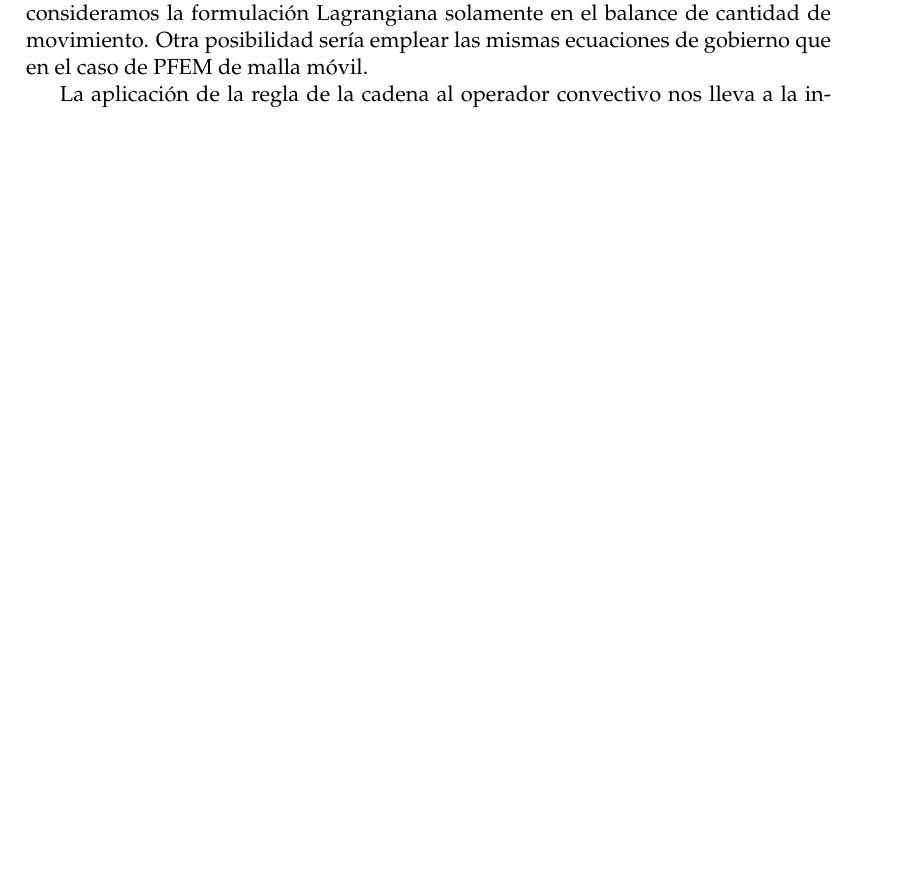
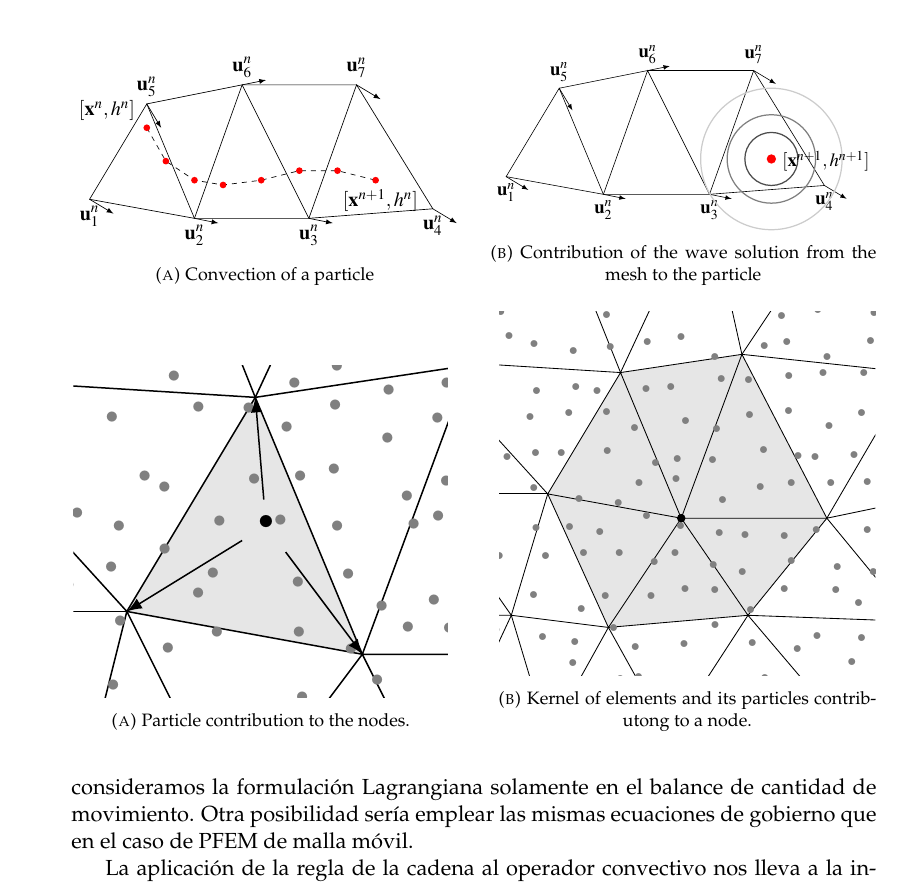
Before and after one commit to miguelmaso/thesis, a LaTeX thesis (main.tex, which reads chapters/lagrangian_sw.tex): part of page 69 of 79 before the commit and part of page 70 of 81 after it, cut at the place of the change, the shorter picture padded with empty space. Compiled offline with pdfLaTeX.

Commit message:
begining of pfem2 section

```diff
--- a/chapters/lagrangian_sw.tex
+++ b/chapters/lagrangian_sw.tex
@@ -236,6 +249,21 @@ Un vez resuelto el sistema de ecuaciones, las partículas actualizan las variabl
 
 Igual que en el algoritmo de malla móvil, este esquema puede sufrir algunas variaciones, pues, en sentido estricto, se trata de un esquema implícito que requiere iterar entre en paso de convección y la resolución del sistema de ecuaciones. Dejamos el análisis del sistema de integración temporal para más adelante.
 
+\begin{figure}
+\begin{subfigure}{0.48\textwidth}
+    \centering
+    \includegraphics[width=\textwidth]{img/lagrangian/pfem2_convection_stage.pdf}
+    \caption{Convection of a particle}
+    \label{pfem2_convection_stage}
+\end{subfigure}
+\hfill
+\begin{subfigure}{0.48\textwidth}
+    \centering
+    \includegraphics[width=\textwidth]{img/lagrangian/pfem2_wave_stage.pdf}
+    \caption{Contribution of the wave solution from the mesh to the particle}
+    \label{pfem2_wave_stage}
+\end{subfigure}
+\end{figure}
 
 \subsection{Ecuaciones de gobierno}
 
@@ -248,6 +276,24 @@ La aplicación de la regla de la cadena al operador convectivo nos lleva a la in
     \item Si la importancia relativa del presente término lo permite, omitirlo. Esta alternativa práctica, requiere la evaluación de aplicabilidad.
 \end{itemize}
 
+
+\subsection{Projection}
+
+\begin{figure}
+\begin{subfigure}{0.47\textwidth}
+    \centering
+    \includegraphics[width=\textwidth]{img/lagrangian/projection.pdf}
+    \caption{Particle contribution to the nodes.}
+    \label{pfem2_projection}
+\end{subfigure}
+\hfill
+\begin{subfigure}{0.47\textwidth}
+    \centering
+    \includegraphics[width=\textwidth]{img/lagrangian/projection_full.pdf}
+    \caption{Kernel of elements and its particles contributong to a node.}
+    \label{pfem2_projection_full}
+\end{subfigure}
+\end{figure}
 
 \subsection{Conclusiones}
 
```
Also changed, not shown: img/eulerian/fc/fc_step_1.pdf (added), img/eulerian/fc/fc_step_2.pdf (added), img/eulerian/fc/fc_step_3.pdf (added), img/lagrangian/pfem2_convection_stage.pdf (added), img/lagrangian/pfem2_stage_flowchart.pdf (added), img/lagrangian/pfem2_wave_stage.pdf (added), img/lagrangian/projection.pdf (added), img/lagrangian/projection_full.pdf (added), img/multigrid/grid1.pdf (added), img/multigrid/grid2.pdf (added), img/multigrid/grid3.pdf (added), chapters/lagrangian_sw.tex (15 more changed lines).
